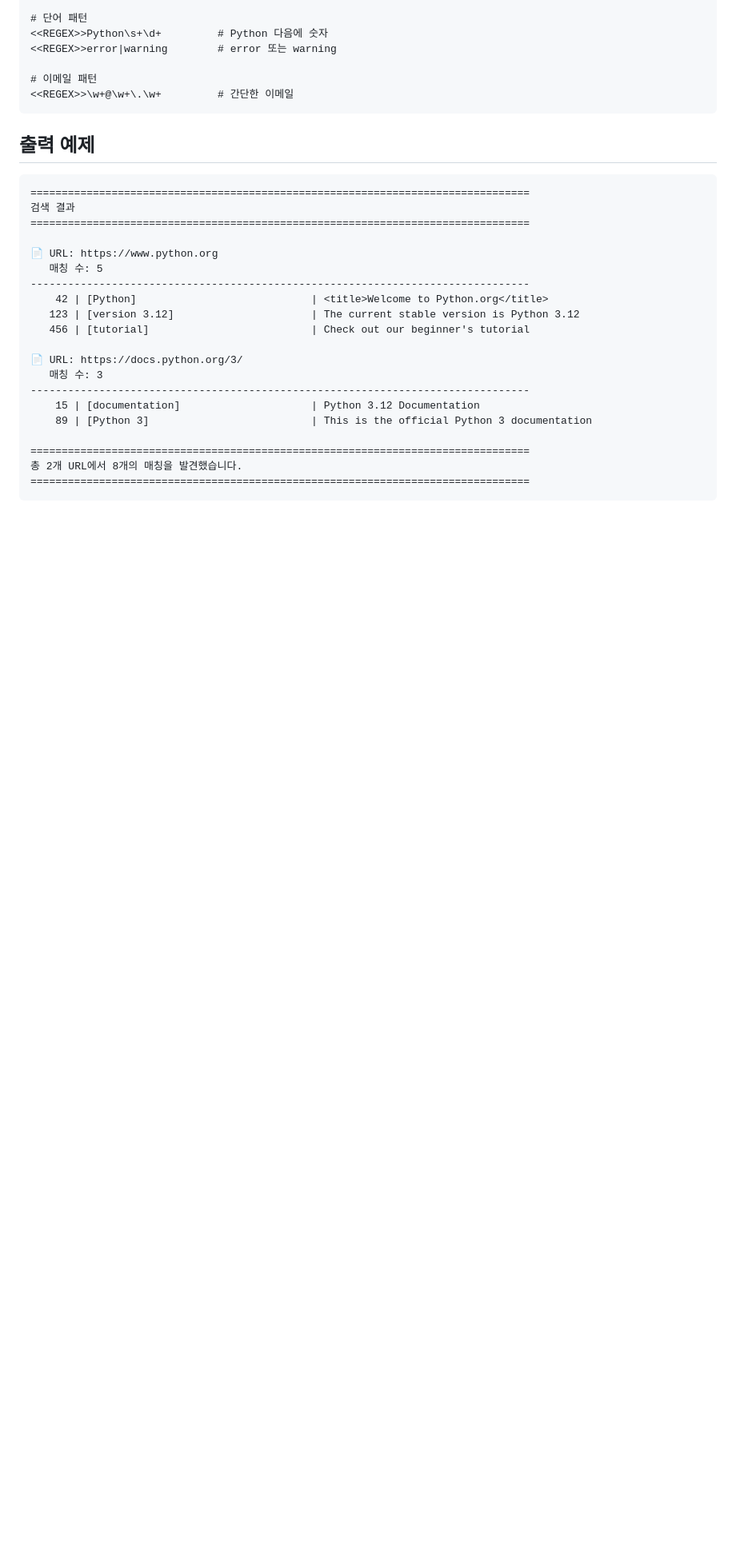
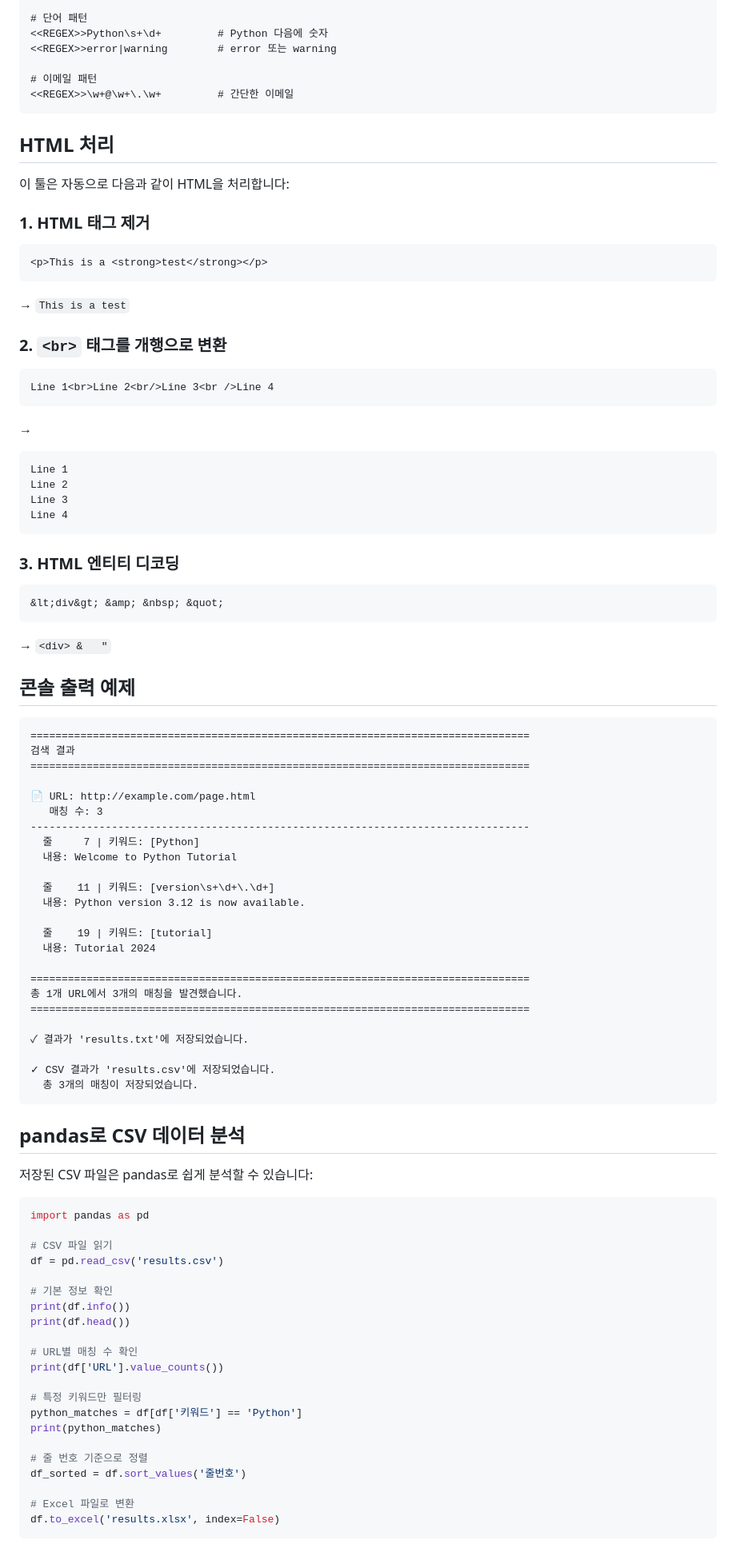
Before and after one commit to iamnotkidding/pylearnning, a Markdown page: web_filter.md, the part around one of its changes. Shown at 80% size. GitHub-like rendering; blank space fills up the shorter version.

Commit message:
web_filter.md 업데이트

````diff
--- a/web_filter.md
+++ b/web_filter.md
@@ -88,26 +121,88 @@ documentation
 <<REGEX>>\w+@\w+\.\w+         # 간단한 이메일
 ```
 
-## 출력 예제
+## HTML 처리
+
+이 툴은 자동으로 다음과 같이 HTML을 처리합니다:
+
+### 1. HTML 태그 제거
+```html
+<p>This is a <strong>test</strong></p>
+```
+→ `This is a test`
+
+### 2. `<br>` 태그를 개행으로 변환
+```html
+Line 1<br>Line 2<br/>Line 3<br />Line 4
+```
+→
+```
+Line 1
+Line 2
+Line 3
+Line 4
+```
+
+### 3. HTML 엔티티 디코딩
+```html
+&lt;div&gt; &amp; &nbsp; &quot;
+```
+→ `<div> &   "`
+
+## 콘솔 출력 예제
 
 ```
 ================================================================================
 검색 결과
 ================================================================================
 
-📄 URL: https://www.python.org
-   매칭 수: 5
---------------------------------------------------------------------------------
-    42 | [Python]                            | <title>Welcome to Python.org</title>
-   123 | [version 3.12]                      | The current stable version is Python 3.12
-   456 | [tutorial]                          | Check out our beginner's tutorial
-
-📄 URL: https://docs.python.org/3/
+📄 URL: http://example.com/page.html
    매칭 수: 3
 --------------------------------------------------------------------------------
-    15 | [documentation]                     | Python 3.12 Documentation
-    89 | [Python 3]                          | This is the official Python 3 documentation
+  줄     7 | 키워드: [Python]
+  내용: Welcome to Python Tutorial
+
+  줄    11 | 키워드: [version\s+\d+\.\d+]
+  내용: Python version 3.12 is now available.
+
+  줄    19 | 키워드: [tutorial]
+  내용: Tutorial 2024
 
 ================================================================================
-총 2개 URL에서 8개의 매칭을 발견했습니다.
+총 1개 URL에서 3개의 매칭을 발견했습니다.
 ================================================================================
+
+✓ 결과가 'results.txt'에 저장되었습니다.
+
+✓ CSV 결과가 'results.csv'에 저장되었습니다.
+  총 3개의 매칭이 저장되었습니다.
+```
+
+## pandas로 CSV 데이터 분석
+
+저장된 CSV 파일은 pandas로 쉽게 분석할 수 있습니다:
+
+```python
+import pandas as pd
+
+# CSV 파일 읽기
+df = pd.read_csv('results.csv')
+
+# 기본 정보 확인
+print(df.info())
+print(df.head())
+
+# URL별 매칭 수 확인
+print(df['URL'].value_counts())
+
+# 특정 키워드만 필터링
+python_matches = df[df['키워드'] == 'Python']
+print(python_matches)
+
+# 줄 번호 기준으로 정렬
+df_sorted = df.sort_values('줄번호')
+
+# Excel 파일로 변환
+df.to_excel('results.xlsx', index=False)
+```
+
````
Also changed, not shown: other parts of web_filter.md (+94 -10 lines).
